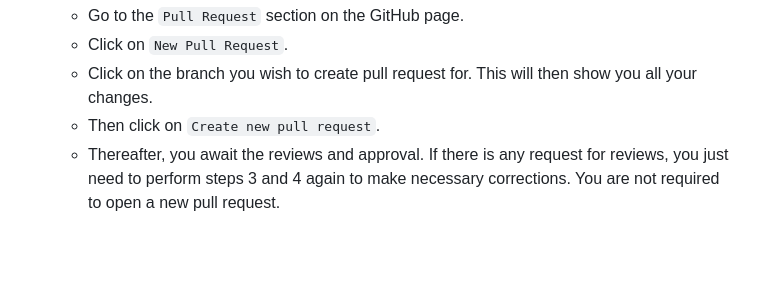
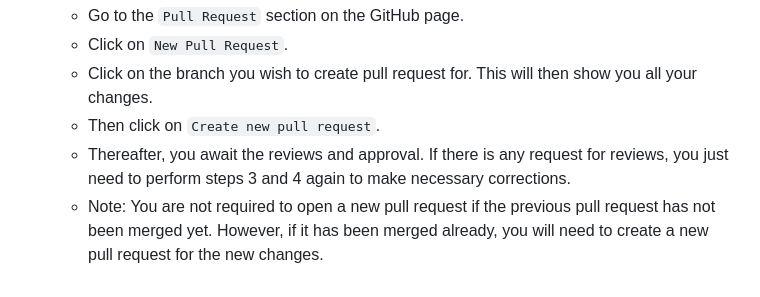
Before and after one commit to LUXA-Digital-Solutions/solah-app, a Markdown page: docs/Contribution/index.md, the part around the change. Drawn GitHub-style; blank space fills up the shorter version.

Commit message:
[SETUP]: Adding additional info on pull request

```diff
--- a/docs/Contribution/index.md
+++ b/docs/Contribution/index.md
@@ -68,4 +68,5 @@ This document details how you can contribute to this project in simple steps.
     - Click on `New Pull Request`.
     - Click on the branch you wish to create pull request for. This will then show you all your changes.
     - Then click on `Create new pull request`.
-    - Thereafter, you await the reviews and approval. If there is any request for reviews, you just need to perform steps 3 and 4 again to make necessary corrections. You are not required to open a new pull request.
+    - Thereafter, you await the reviews and approval. If there is any request for reviews, you just need to perform steps 3 and 4 again to make necessary corrections.
+    - Note: You are not required to open a new pull request if the previous pull request has not been merged yet. However, if it has been merged already, you will need to create a new pull request for the new changes.
```
